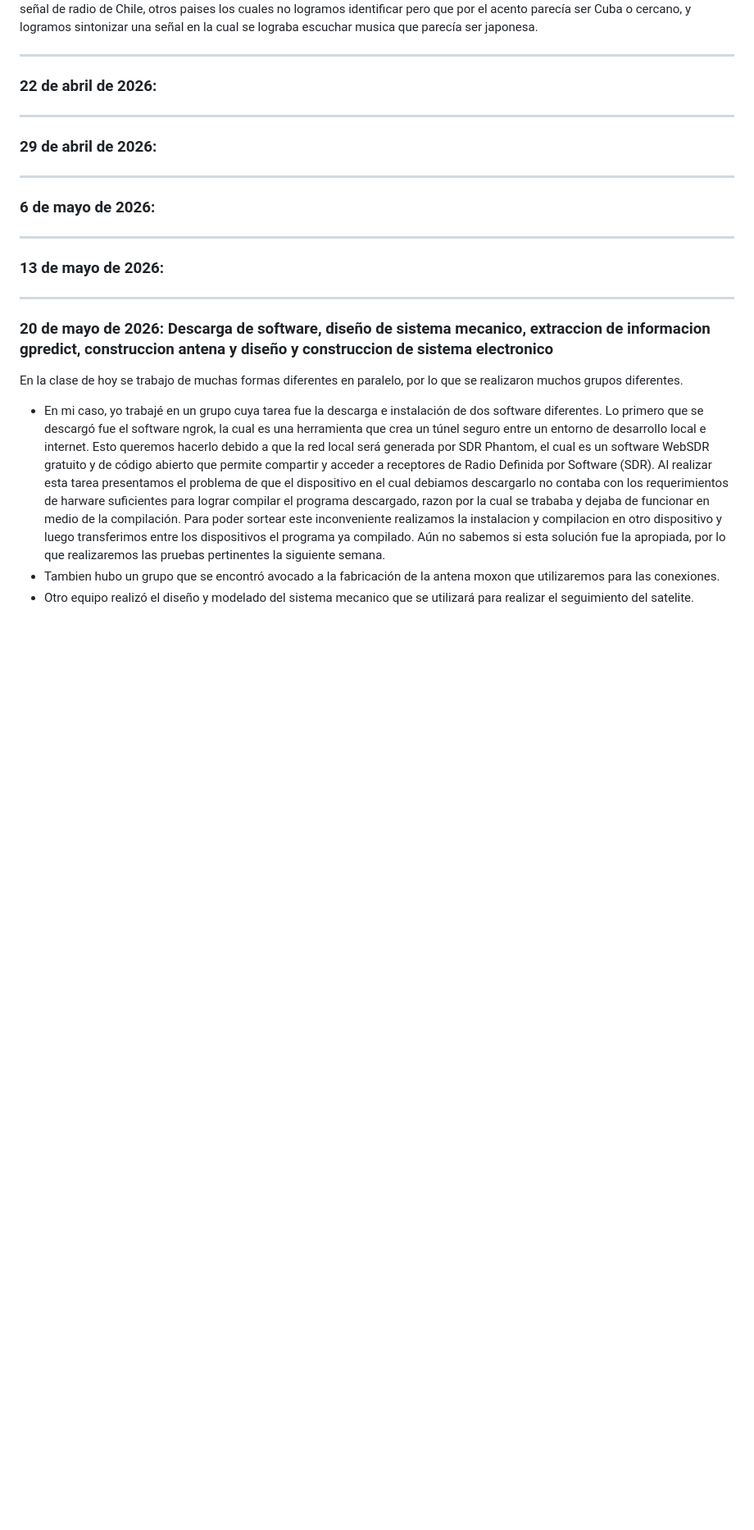
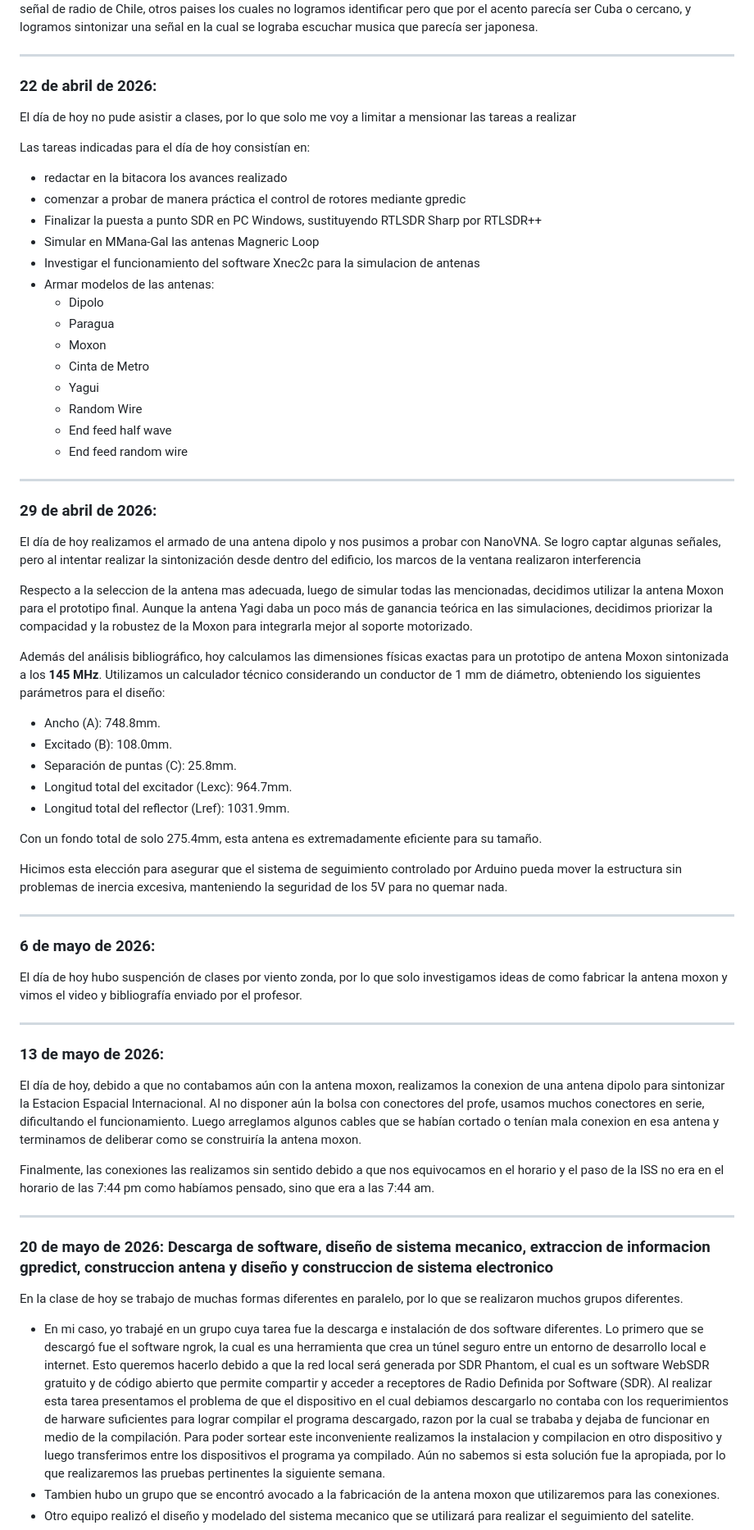
Before and after one commit to tomasagustingarciasad-cmyk/Modulo_1, a Markdown page: Bitacora.md, the part around the change. Shown at 82% size. GitHub-like rendering; blank space fills up the shorter version.

Commit message:
Update 13-05-2026 Bitacora.md

```diff
--- a/Bitacora.md
+++ b/Bitacora.md
@@ -87,15 +87,57 @@ Mientras la mayor parte de los grupos se trabajo en cuestiones de decisiones, te
 -------------------------------------------
 ### 22 de abril de 2026:
 
+El día de hoy no pude asistir a clases, por lo que solo me voy a limitar a mensionar las tareas a realizar
+
+Las tareas indicadas para el día de hoy consistían en:
+- redactar en la bitacora los avances realizado
+- comenzar a probar de manera práctica el control de rotores mediante gpredic
+- Finalizar la puesta a punto SDR en PC Windows, sustituyendo RTLSDR Sharp por RTLSDR++
+- Simular en MMana-Gal las antenas Magneric Loop
+- Investigar el funcionamiento del software Xnec2c para la simulacion de antenas
+- Armar modelos de las antenas:
+  -  Dipolo
+  -  Paragua
+  -  Moxon
+  -  Cinta de Metro
+  -  Yagui
+  -  Random Wire
+  -  End feed half wave
+  -  End feed random wire
+
 -------------------------------------------
 ### 29 de abril de 2026:
+
+El día de hoy realizamos el armado de una antena dipolo y nos pusimos a probar con NanoVNA. Se logro captar algunas señales, pero al intentar realizar la sintonización desde dentro del edificio, los marcos de la ventana realizaron interferencia
+
+
+Respecto a la seleccion de la antena mas adecuada, luego de simular todas las mencionadas, decidimos utilizar la antena Moxon para el prototipo final. Aunque la antena Yagi daba un poco más de ganancia teórica en las simulaciones, decidimos priorizar la compacidad y la robustez de la Moxon para integrarla mejor al soporte motorizado.
+
+Además del análisis bibliográfico, hoy calculamos las dimensiones físicas exactas para un prototipo de antena Moxon sintonizada a los **145 MHz**. Utilizamos un calculador técnico considerando un
+conductor de 1 mm de diámetro, obteniendo los siguientes parámetros para el diseño:
+- Ancho (A): 748.8mm.
+- Excitado (B): 108.0mm.
+- Separación de puntas (C): 25.8mm.
+- Longitud total del excitador (Lexc): 964.7mm.
+- Longitud total del reflector (Lref): 1031.9mm.
+
+Con un fondo total de solo 275.4mm, esta antena es extremadamente eficiente para su tamaño.
+
+Hicimos esta elección para asegurar que el sistema de seguimiento controlado por Arduino pueda mover la
+estructura sin problemas de inercia excesiva, manteniendo la seguridad de los 5V para no quemar nada.
 
 -------------------------------------------
 ### 6 de mayo de 2026:
 
+El día de hoy hubo suspención de clases por viento zonda, por lo que solo investigamos ideas de como fabricar la antena moxon y vimos el video y bibliografía enviado por el profesor.
+
+
 -------------------------------------------
 ### 13 de mayo de 2026:
 
+El día de hoy, debido a que no contabamos aún con la antena moxon, realizamos la conexion de una antena dipolo para sintonizar la Estacion Espacial Internacional. Al no disponer aún la bolsa con conectores del profe, usamos muchos conectores en serie, dificultando el funcionamiento. Luego arreglamos algunos cables que se habían cortado o tenían mala conexion en esa antena y terminamos de deliberar como se construiría la antena moxon.
+
+Finalmente, las conexiones las realizamos sin sentido debido a que nos equivocamos en el horario y el paso de la ISS no era en el horario de las 7:44 pm como habíamos pensado, sino que era a las 7:44 am.
 
 -------------------------------------------
 ### 20 de mayo de 2026: Descarga de software, diseño de sistema mecanico, extraccion de informacion gpredict, construccion antena y diseño y construccion de sistema electronico
```
